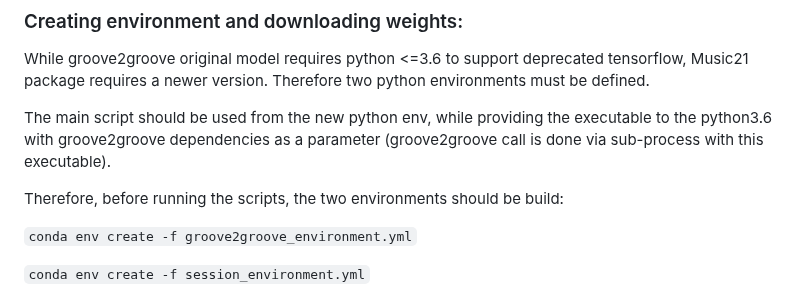
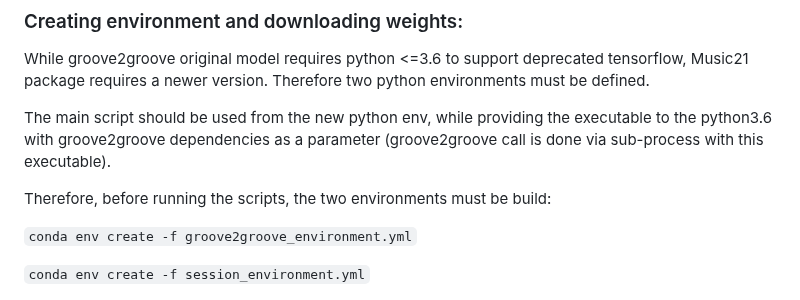
Before and after one commit to cifkao/groove2groove, a Markdown page: README.md, the part around the change. Rendered like a GitHub page.

````diff
--- a/README.md
+++ b/README.md
@@ -30,7 +30,7 @@ While groove2groove original model requires python <=3.6 to support deprecated t
 
 The main script should be used from the new python env, while providing the executable to the python3.6 with groove2groove dependencies as a parameter (groove2groove call is done via sub-process with this executable).
 
-Therefore, before running the scripts, the two environments should be build:
+Therefore, before running the scripts, the two environments must be build:
 
 ```conda env create -f groove2groove_environment.yml```
 
````
